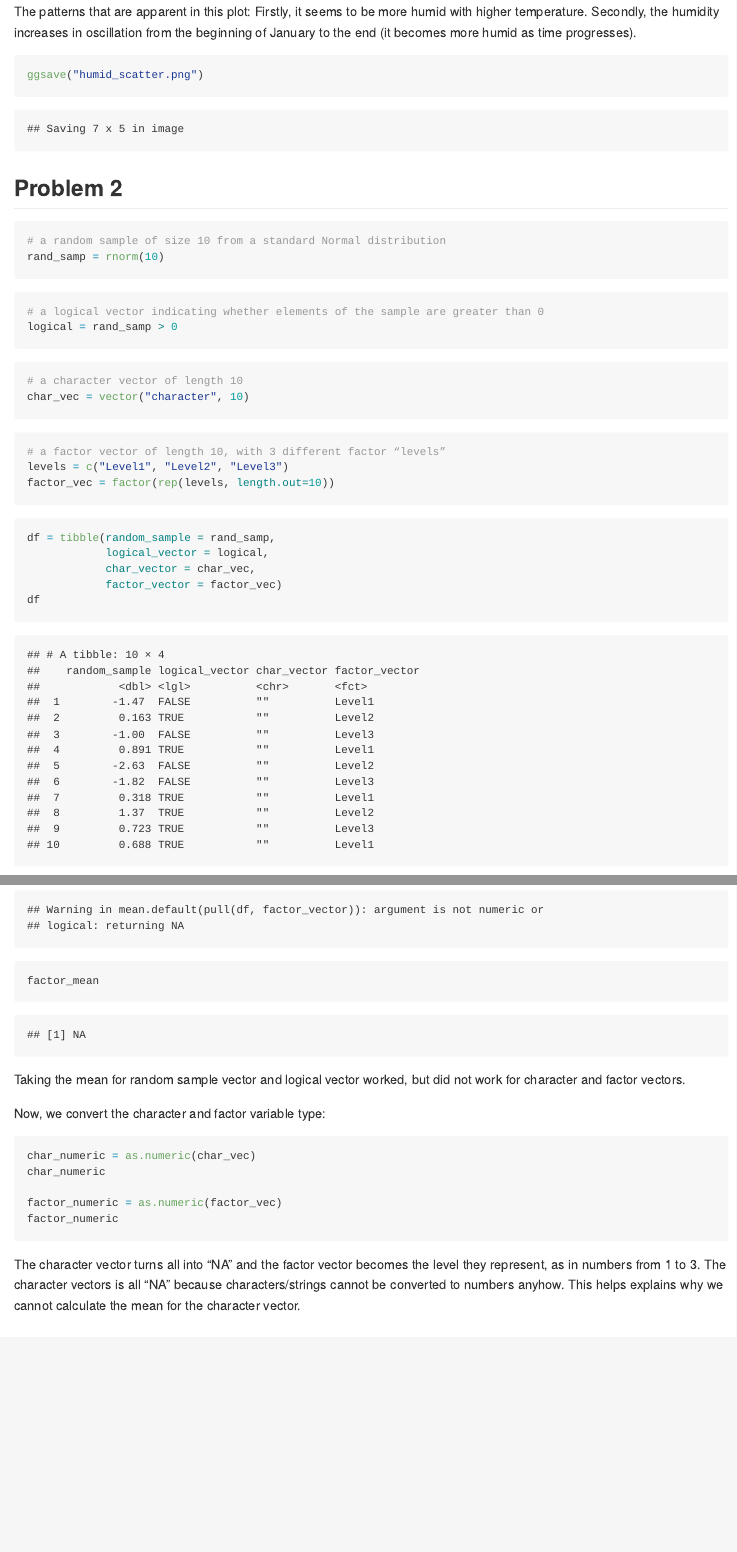
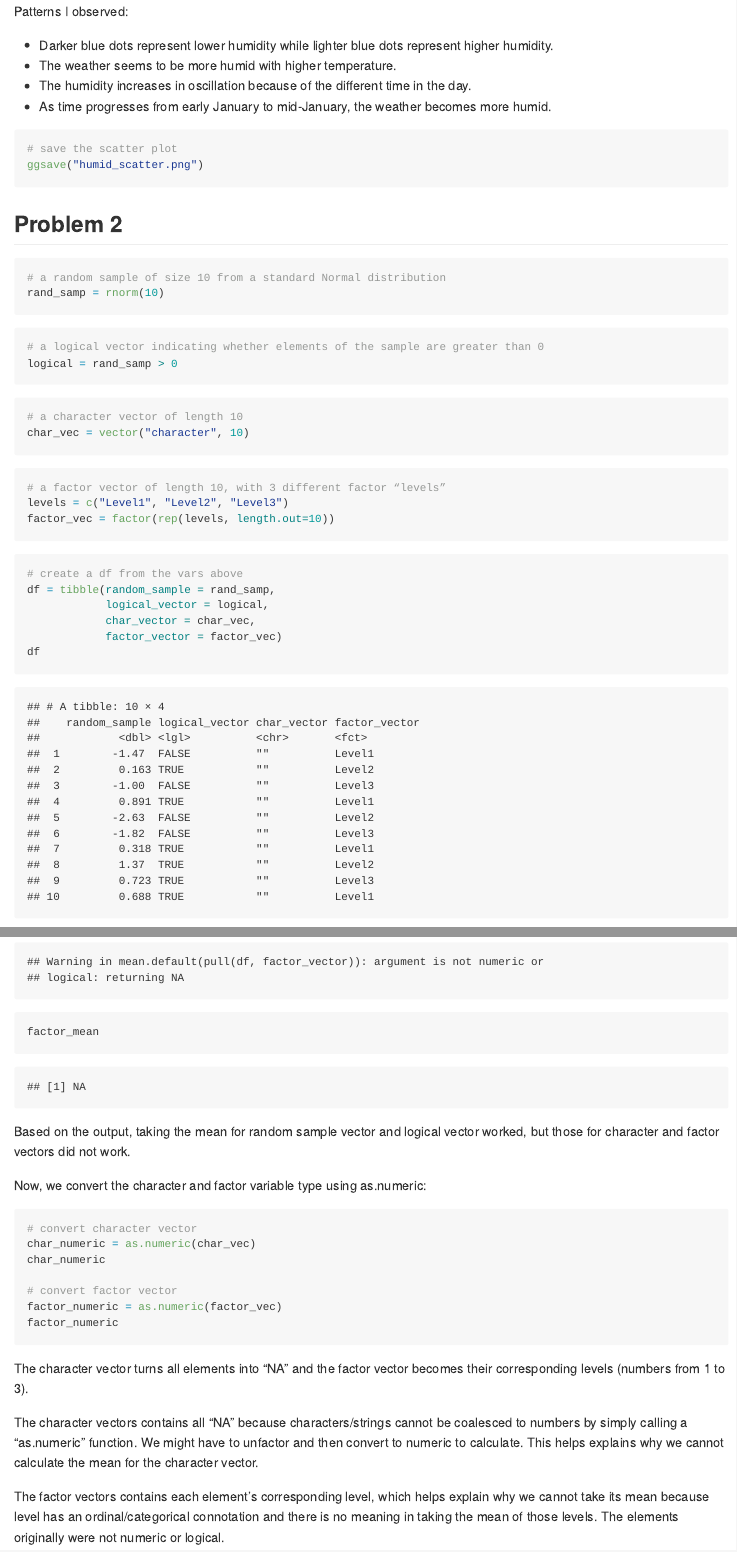
Before and after one commit to cara-dong/p8105_hw1_md4270, an R Markdown document (p8105_hw1_md4270.Rmd): the page in a window 1100 px wide, from 920 px down before the commit and from 910 px down after it, and a second part further down, joined at a grey line. Rendered offline with R 4.5, knitr and Pandoc, with nearby package versions; code that draws random numbers runs with fixed seeds of ours; some code elsewhere in the file could not run offline.

Commit message:
HW Finish

````diff
--- a/p8105_hw1_md4270.Rmd
+++ b/p8105_hw1_md4270.Rmd
@@ -29,8 +31,15 @@ It has 15 columns and 358 rows. The mean temperature is `r mean(early_january_we
 ggplot(early_january_weather, aes(x=time_hour, y=temp, color = humid)) + geom_point()
 ```
-The patterns that are apparent in this plot: Firstly, it seems to be more humid with higher temperature. Secondly, the humidity increases in oscillation from the beginning of January to the end (it becomes more humid as time progresses).
 
-```{r save the scatterplot}
+Patterns I observed:
+
+* Darker blue dots represent lower humidity while lighter blue dots represent higher humidity.
+* The weather seems to be more humid with higher temperature.
+* The humidity increases in oscillation because of the different time in the day.
+* As time progresses from early January to mid-January, the weather becomes more humid.
+
+```{r message=FALSE, results='hide'}
+# save the scatter plot
 ggsave("humid_scatter.png")
 ```
 
@@ -54,6 +63,7 @@ levels = c("Level1", "Level2", "Level3")
 factor_vec = factor(rep(levels, length.out=10))
 ```
 ```{r create a df from them}
+# create a df from the vars above
 df = tibble(random_sample = rand_samp,
             logical_vector = logical,
             char_vector = char_vec,
@@ -79,16 +92,22 @@ char_mean
 factor_mean = mean(pull(df, factor_vector))
 factor_mean
 ```
-Taking the mean for random sample vector and logical vector worked, but did not work for character and factor vectors.
 
-Now, we convert the character and factor variable type:
+Based on the output, taking the mean for random sample vector and logical vector worked, but those for character and factor vectors did not work.
+
+Now, we convert the character and factor variable type using as.numeric:
 ```{r results='hide'}
+# convert character vector
 char_numeric = as.numeric(char_vec)
 char_numeric
 
+# convert factor vector
 factor_numeric = as.numeric(factor_vec)
 factor_numeric
 ```
 
-The character vector turns all into "NA" and the factor vector becomes the level they represent, as in numbers from 1 to 3.
-The character vectors is all "NA" because characters/strings cannot be converted to numbers anyhow. This helps explains why we cannot calculate the mean for the character vector.
+The character vector turns all elements into "NA" and the factor vector becomes their corresponding levels (numbers from 1 to 3).
+
+The character vectors contains all "NA" because characters/strings cannot be coalesced to numbers by simply calling a "as.numeric" function. We might have to unfactor and then convert to numeric to calculate. This helps explains why we cannot calculate the mean for the character vector.
+
+The factor vectors contains each element's corresponding level, which helps explain why we cannot take its mean because level has an ordinal/categorical connotation and there is no meaning in taking the mean of those levels. The elements originally were not numeric or logical.
````
Also changed, not shown: p8105_hw1_md4270.md, p8105_hw1_md4270_files/figure-gfm/unnamed-chunk-4-1.png (added), p8105_hw1_md4270.Rmd (27 more changed lines).
